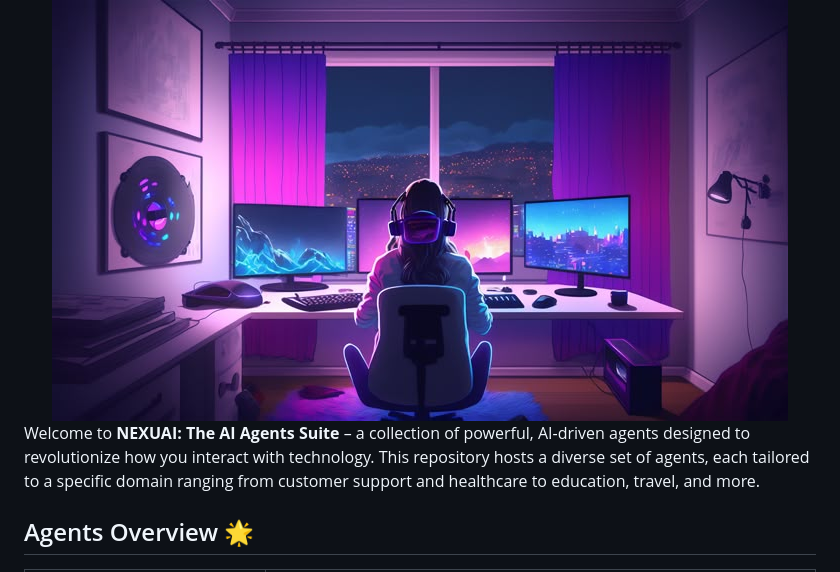
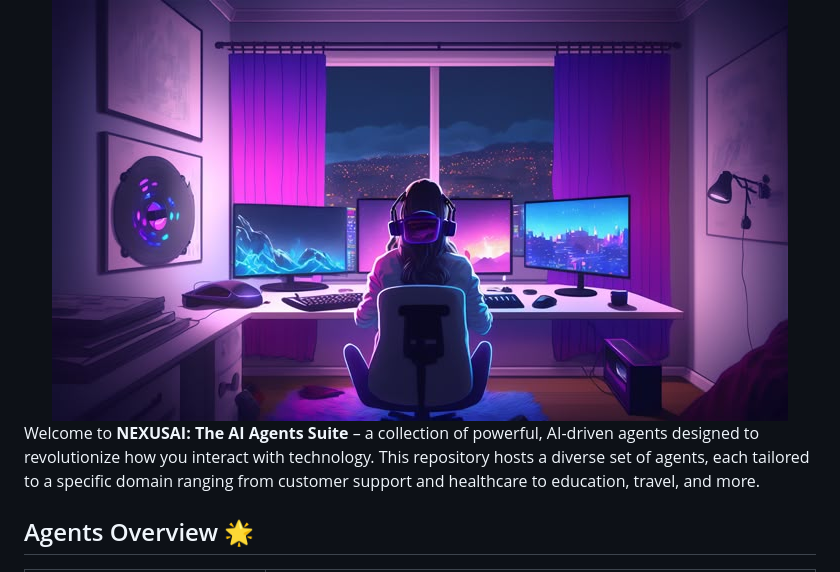
Before and after one commit to Ria2810/NexusAI, a Markdown page: README.md, the part around the change. Rendered like a GitHub page.

```diff
--- a/README.md
+++ b/README.md
@@ -4,7 +4,7 @@
   <img src="cover-page.jpg" alt="Cover Image" style="width:100%; max-width:100%;">
 </div>
 
-Welcome to **NEXUAI: The AI Agents Suite** – a collection of powerful, AI-driven agents designed to revolutionize how you interact with technology. This repository hosts a diverse set of agents, each tailored to a specific domain ranging from customer support and healthcare to education, travel, and more.
+Welcome to **NEXUSAI: The AI Agents Suite** – a collection of powerful, AI-driven agents designed to revolutionize how you interact with technology. This repository hosts a diverse set of agents, each tailored to a specific domain ranging from customer support and healthcare to education, travel, and more.
 
 ## Agents Overview 🌟
 
```
